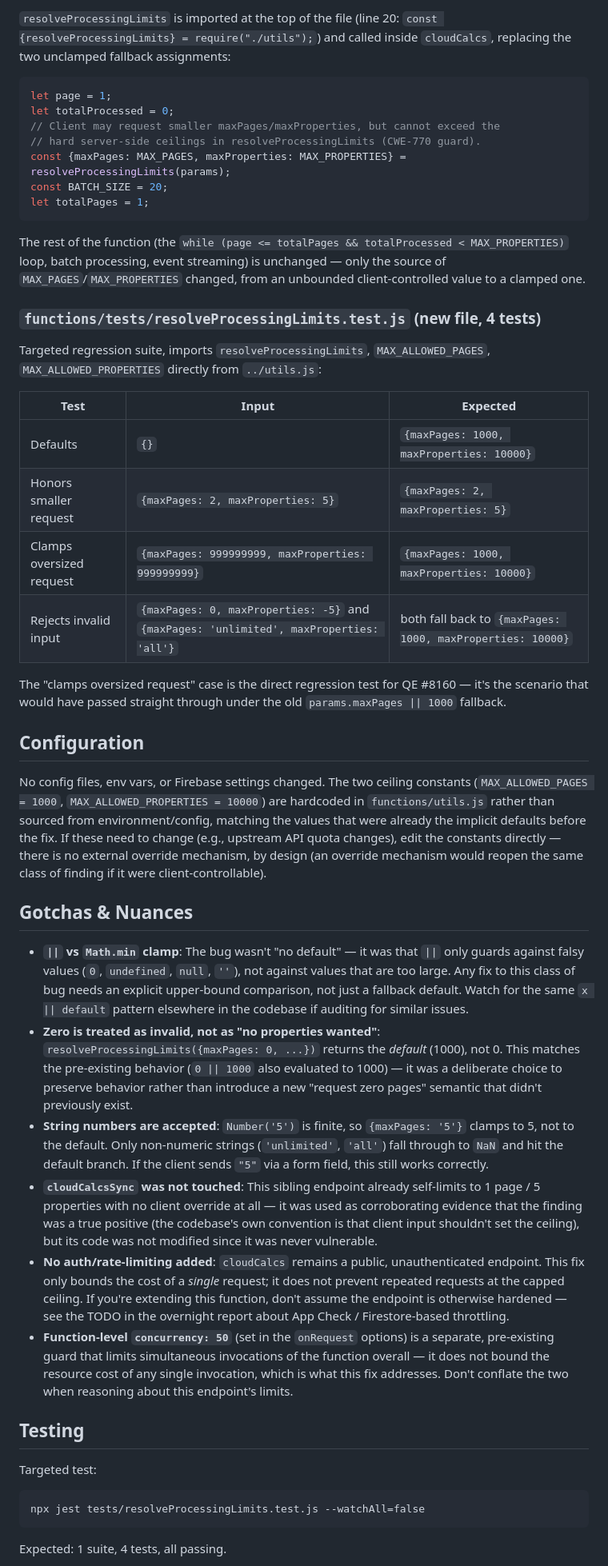
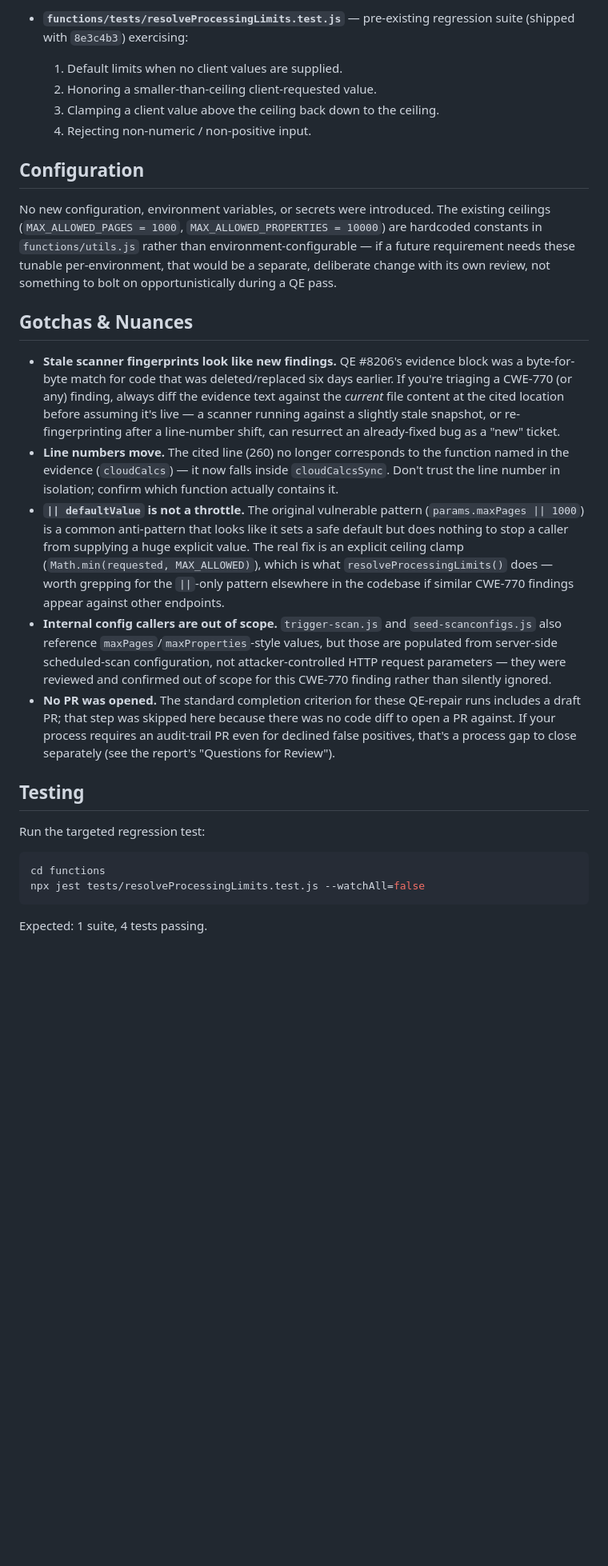
Before and after one commit to donspeedie/realdeal, a Markdown page: docs/HOW-TO-qe-repair-cwe-770-security-findings-in-realdeal-1-finding.md, the part around one of its changes. Shown at 80% size. Drawn GitHub-style; blank space fills up the shorter version.

````diff
--- a/docs/HOW-TO-qe-repair-cwe-770-security-findings-in-realdeal-1-finding.md
+++ b/docs/HOW-TO-qe-repair-cwe-770-security-findings-in-realdeal-1-finding.md
@@ -50,48 +28,28 @@ Logic: `Number(params.maxPages)` coerces the input (handles strings, `undefined`
-`resolveProcessingLimits` is imported at the top of the file (line 20: `const {resolveProcessingLimits} = require("./utils");`) and called inside `cloudCalcs`, replacing the two unclamped fallback assignments:
-
-```js
-let page = 1;
-let totalProcessed = 0;
-// Client may request smaller maxPages/maxProperties, but cannot exceed the
-// hard server-side ceilings in resolveProcessingLimits (CWE-770 guard).
-const {maxPages: MAX_PAGES, maxProperties: MAX_PROPERTIES} = resolveProcessingLimits(params);
-const BATCH_SIZE = 20;
-let totalPages = 1;
-```
-
-The rest of the function (the `while (page <= totalPages && totalProcessed < MAX_PROPERTIES)` loop, batch processing, event streaming) is unchanged — only the source of `MAX_PAGES`/`MAX_PROPERTIES` changed, from an unbounded client-controlled value to a clamped one.
-
-### `functions/tests/resolveProcessingLimits.test.js` (new file, 4 tests)
-
-Targeted regression suite, imports `resolveProcessingLimits`, `MAX_ALLOWED_PAGES`, `MAX_ALLOWED_PROPERTIES` directly from `../utils.js`:
-
-| Test | Input | Expected |
-|---|---|---|
-| Defaults | `{}` | `{maxPages: 1000, maxProperties: 10000}` |
-| Honors smaller request | `{maxPages: 2, maxProperties: 5}` | `{maxPages: 2, maxProperties: 5}` |
-| Clamps oversized request | `{maxPages: 999999999, maxProperties: 999999999}` | `{maxPages: 1000, maxProperties: 10000}` |
-| Rejects invalid input | `{maxPages: 0, maxProperties: -5}` and `{maxPages: 'unlimited', maxProperties: 'all'}` | both fall back to `{maxPages: 1000, maxProperties: 10000}` |
-
-The "clamps oversized request" case is the direct regression test for QE #8160 — it's the scenario that would have passed straight through under the old `params.maxPages || 1000` fallback.
+- **`functions/tests/resolveProcessingLimits.test.js`** — pre-existing regression suite (shipped with `8e3c4b3`) exercising:
+  1. Default limits when no client values are supplied.
+  2. Honoring a smaller-than-ceiling client-requested value.
+  3. Clamping a client value above the ceiling back down to the ceiling.
+  4. Rejecting non-numeric / non-positive input.
 
 ## Configuration
 
-No config files, env vars, or Firebase settings changed. The two ceiling constants (`MAX_ALLOWED_PAGES = 1000`, `MAX_ALLOWED_PROPERTIES = 10000`) are hardcoded in `functions/utils.js` rather than sourced from environment/config, matching the values that were already the implicit defaults before the fix. If these need to change (e.g., upstream API quota changes), edit the constants directly — there is no external override mechanism, by design (an override mechanism would reopen the same class of finding if it were client-controllable).
+No new configuration, environment variables, or secrets were introduced. The existing ceilings (`MAX_ALLOWED_PAGES = 1000`, `MAX_ALLOWED_PROPERTIES = 10000`) are hardcoded constants in `functions/utils.js` rather than environment-configurable — if a future requirement needs these tunable per-environment, that would be a separate, deliberate change with its own review, not something to bolt on opportunistically during a QE pass.
 
 ## Gotchas & Nuances
 
-- **`||` vs `Math.min` clamp**: The bug wasn't "no default" — it was that `||` only guards against falsy values (`0`, `undefined`, `null`, `''`), not against values that are too large. Any fix to this class of bug needs an explicit upper-bound comparison, not just a fallback default. Watch for the same `x || default` pattern elsewhere in the codebase if auditing for similar issues.
-- **Zero is treated as invalid, not as "no properties wanted"**: `resolveProcessingLimits({maxPages: 0, ...})` returns the *default* (1000), not 0. This matches the pre-existing behavior (`0 || 1000` also evaluated to 1000) — it was a deliberate choice to preserve behavior rather than introduce a new "request zero pages" semantic that didn't previously exist.
-- **String numbers are accepted**: `Number('5')` is finite, so `{maxPages: '5'}` clamps to 5, not to the default. Only non-numeric strings (`'unlimited'`, `'all'`) fall through to `NaN` and hit the default branch. If the client sends `"5"` via a form field, this still works correctly.
-- **`cloudCalcsSync` was not touched**: This sibling endpoint already self-limits to 1 page / 5 properties with no client override at all — it was used as corroborating evidence that the finding was a true positive (the codebase's own convention is that client input shouldn't set the ceiling), but its code was not modified since it was never vulnerable.
-- **No auth/rate-limiting added**: `cloudCalcs` remains a public, unauthenticated endpoint. This fix only bounds the cost of a *single* request; it does not prevent repeated requests at the capped ceiling. If you're extending this function, don't assume the endpoint is otherwise hardened — see the TODO in the overnight report about App Check / Firestore-based throttling.
-- **Function-level `concurrency: 50`** (set in the `onRequest` options) is a separate, pre-existing guard that limits simultaneous invocations of the function overall — it does not bound the resource cost of any single invocation, which is what this fix addresses. Don't conflate the two when reasoning about this endpoint's limits.
+- **Stale scanner fingerprints look like new findings.** QE #8206's evidence block was a byte-for-byte match for code that was deleted/replaced six days earlier. If you're triaging a CWE-770 (or any) finding, always diff the evidence text against the *current* file content at the cited location before assuming it's live — a scanner running against a slightly stale snapshot, or re-fingerprinting after a line-number shift, can resurrect an already-fixed bug as a "new" ticket.
+- **Line numbers move.** The cited line (260) no longer corresponds to the function named in the evidence (`cloudCalcs`) — it now falls inside `cloudCalcsSync`. Don't trust the line number in isolation; confirm which function actually contains it.
+- **`|| defaultValue` is not a throttle.** The original vulnerable pattern (`params.maxPages || 1000`) is a common anti-pattern that looks like it sets a safe default but does nothing to stop a caller from supplying a huge explicit value. The real fix is an explicit ceiling clamp (`Math.min(requested, MAX_ALLOWED)`), which is what `resolveProcessingLimits()` does — worth grepping for the `||`-only pattern elsewhere in the codebase if similar CWE-770 findings appear against other endpoints.
+- **Internal config callers are out of scope.** `trigger-scan.js` and `seed-scanconfigs.js` also reference `maxPages`/`maxProperties`-style values, but those are populated from server-side scheduled-scan configuration, not attacker-controlled HTTP request parameters — they were reviewed and confirmed out of scope for this CWE-770 finding rather than silently ignored.
+- **No PR was opened.** The standard completion criterion for these QE-repair runs includes a draft PR; that step was skipped here because there was no code diff to open a PR against. If your process requires an audit-trail PR even for declined false positives, that's a process gap to close separately (see the report's "Questions for Review").
 
 ## Testing
 
-Targeted test:
-```
+Run the targeted regression test:
+
+```bash
+cd functions
 npx jest tests/resolveProcessingLimits.test.js --watchAll=false
 ```
-Expected: 1 suite, 4 tests, all passing.
+Expected: 1 suite, 4 tests passing.
 
````
Also changed, not shown: other parts of docs/HOW-TO-qe-repair-cwe-770-security-findings-in-realdeal-1-finding.md (+19 -41 lines).
